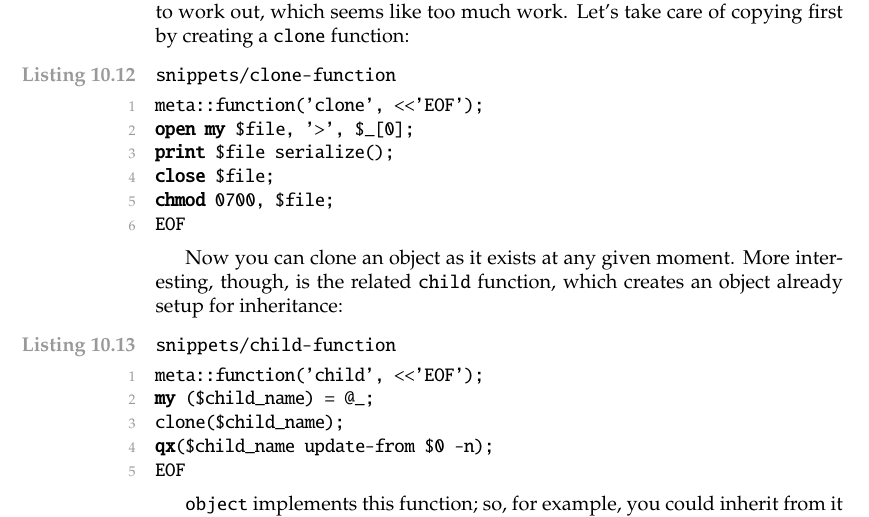
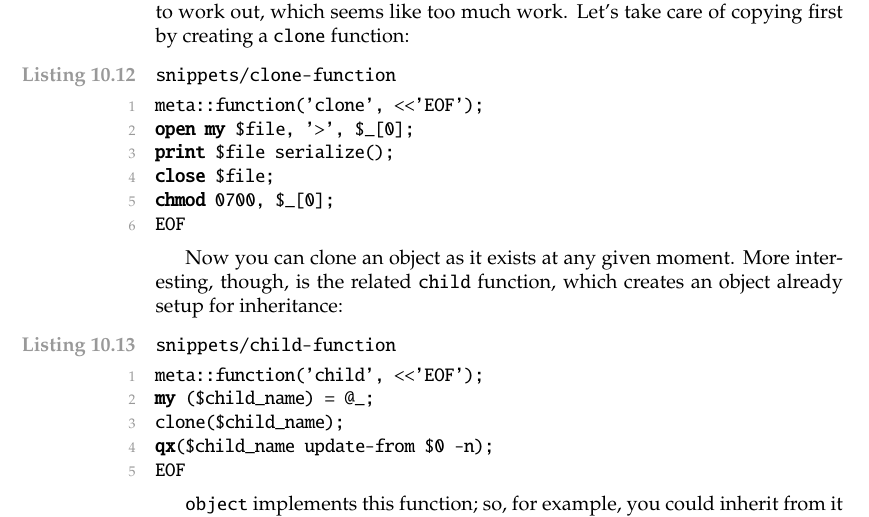
Before and after one commit to spencertipping/writing-self-modifying-perl, a LaTeX document (writing-self-modifying-perl.tex): part of page 67 of 68, cut so that both start at the same text. Compiled offline with pdfLaTeX.

Commit message:
Fixed the clone function. I had written chmod 0700 $file, when it should be chmod 0700 $_[0].

```diff
--- a/writing-self-modifying-perl.tex
+++ b/writing-self-modifying-perl.tex
@@ -2369,7 +2369,7 @@ meta::function('clone', <<'EOF');
 open my $file, '>', $_[0];
 print $file serialize();
 close $file;
-chmod 0700, $file;
+chmod 0700, $_[0];
 EOF \end{perlcode}
 
     Now you can clone an object as it exists at any given moment. More interesting, though, is the related {\tt child} function, which creates an object already setup for inheritance:
```
Also changed, not shown: writing-self-modifying-perl.pdf, 2 other files.
